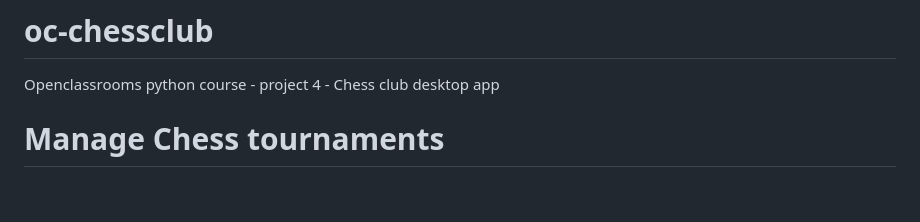
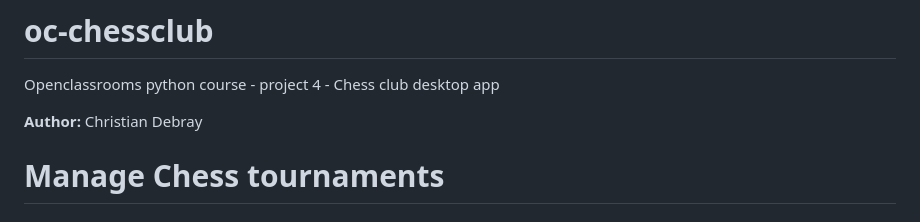
Before and after one commit to christian-debray/oc-chessclub, a Markdown page: README.md, the part around the change. Rendered like a GitHub page; blank space fills up the shorter version.

Commit message:
readme: author

```diff
--- a/README.md
+++ b/README.md
@@ -1,5 +1,7 @@
 # oc-chessclub
 Openclassrooms python course - project 4 - Chess club desktop app
+
+**Author:** Christian Debray
 
 Manage Chess tournaments
 ========================
```
